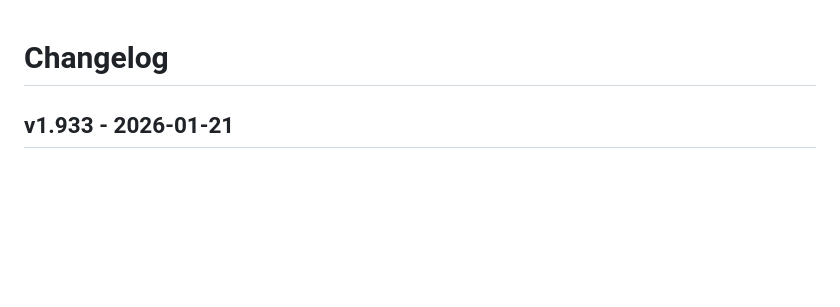
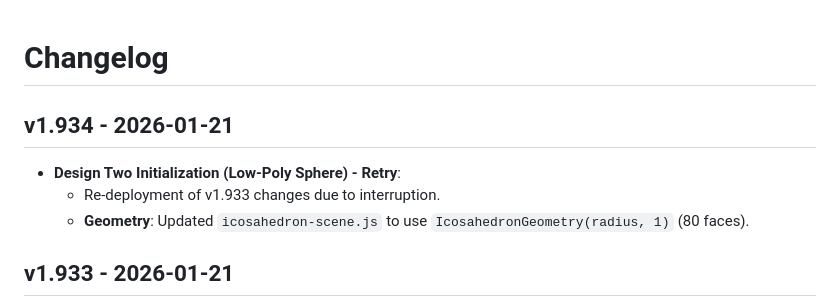
Before and after one commit to amperedigital/getampere, a Markdown page: CHANGELOG.md, the part around the change. Drawn GitHub-style; blank space fills up the shorter version.

Commit message:
chore(release): v1.934

```diff
--- a/CHANGELOG.md
+++ b/CHANGELOG.md
@@ -1,4 +1,9 @@
 # Changelog
+
+## v1.934 - 2026-01-21
+- **Design Two Initialization (Low-Poly Sphere) - Retry**:
+  - Re-deployment of v1.933 changes due to interruption.
+  - **Geometry**: Updated `icosahedron-scene.js` to use `IcosahedronGeometry(radius, 1)` (80 faces).
 
 ## v1.933 - 2026-01-21
 - **Design Two Initialization (Low-Poly Sphere)**:
```
